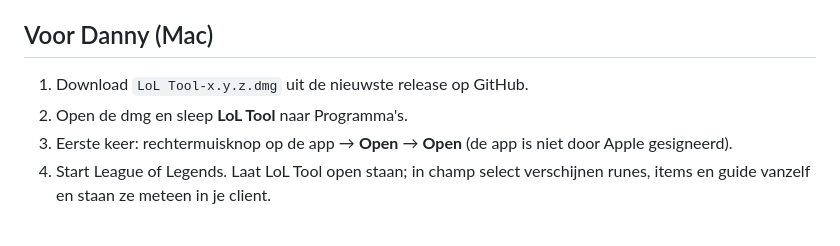
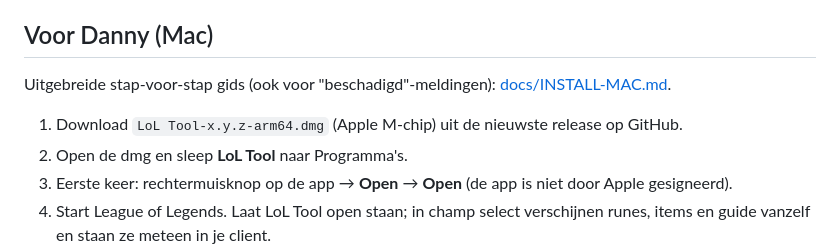
Before and after one commit to AyoubElkaoui/lol-tool, a Markdown page: README.md, the part around the change. GitHub-like rendering; blank space fills up the shorter version.

Commit message:
Installatiegids voor Mac (Apple Silicon)
Co-Authored-By: Claude Opus 5.5 <noreply@anthropic.com>
Claude-Session: https://claude.ai/code/session_01SJGhVbnQmA9he9u8qyV2Kd

```diff
--- a/README.md
+++ b/README.md
@@ -3,7 +3,9 @@
 Zet automatisch de beste runes en item set in de League-client zodra je in champ select je champion kiest, en laat een korte matchup-guide zien. Werkt op Windows en Mac.
 
 ## Voor Danny (Mac)
-1. Download `LoL Tool-x.y.z.dmg` uit de nieuwste release op GitHub.
+Uitgebreide stap-voor-stap gids (ook voor "beschadigd"-meldingen): [docs/INSTALL-MAC.md](docs/INSTALL-MAC.md).
+
+1. Download `LoL Tool-x.y.z-arm64.dmg` (Apple M-chip) uit de nieuwste release op GitHub.
 2. Open de dmg en sleep **LoL Tool** naar Programma's.
 3. Eerste keer: rechtermuisknop op de app → **Open** → **Open** (de app is niet door Apple gesigneerd).
 4. Start League of Legends. Laat LoL Tool open staan; in champ select verschijnen runes, items en guide vanzelf en staan ze meteen in je client.
```
Also changed, not shown: docs/INSTALL-MAC.md (added, +56 -0 lines).
